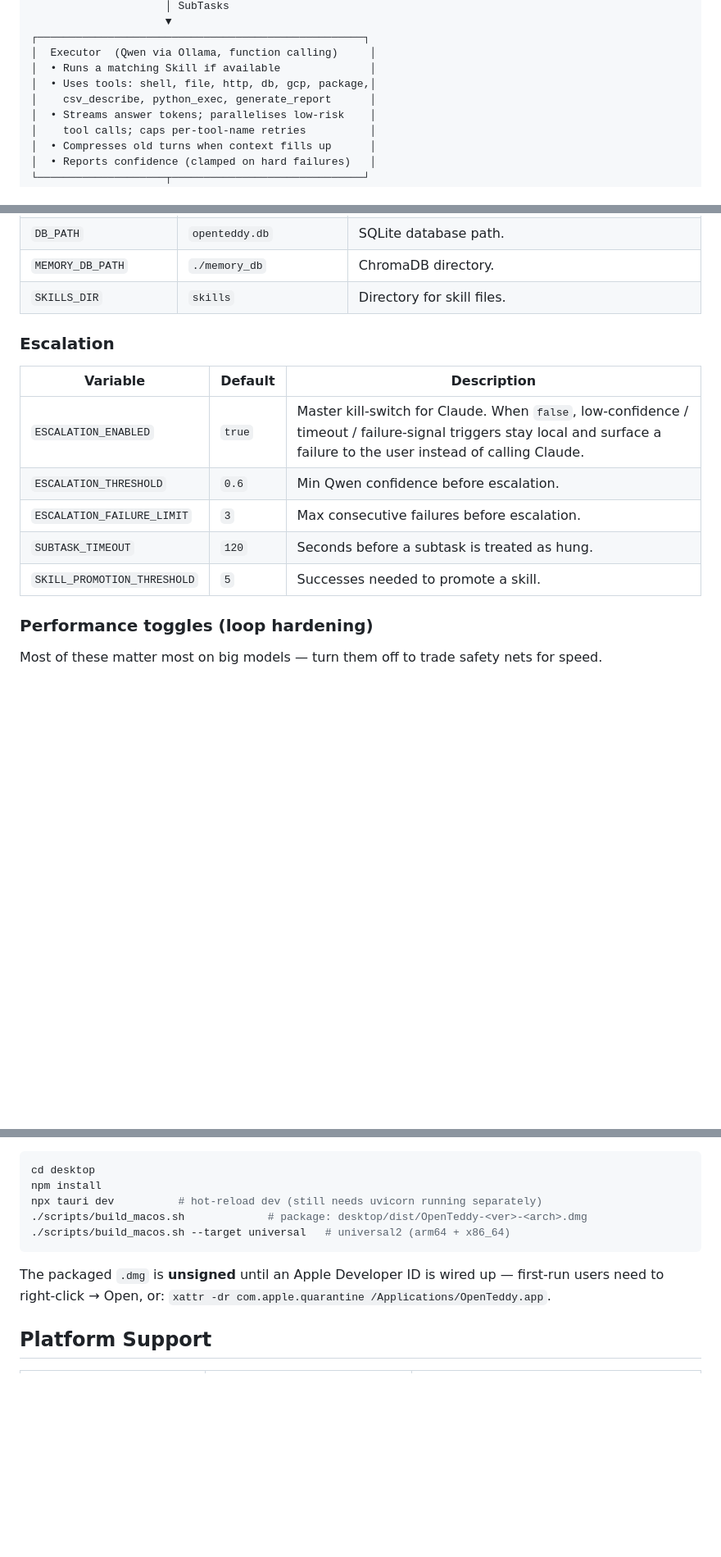
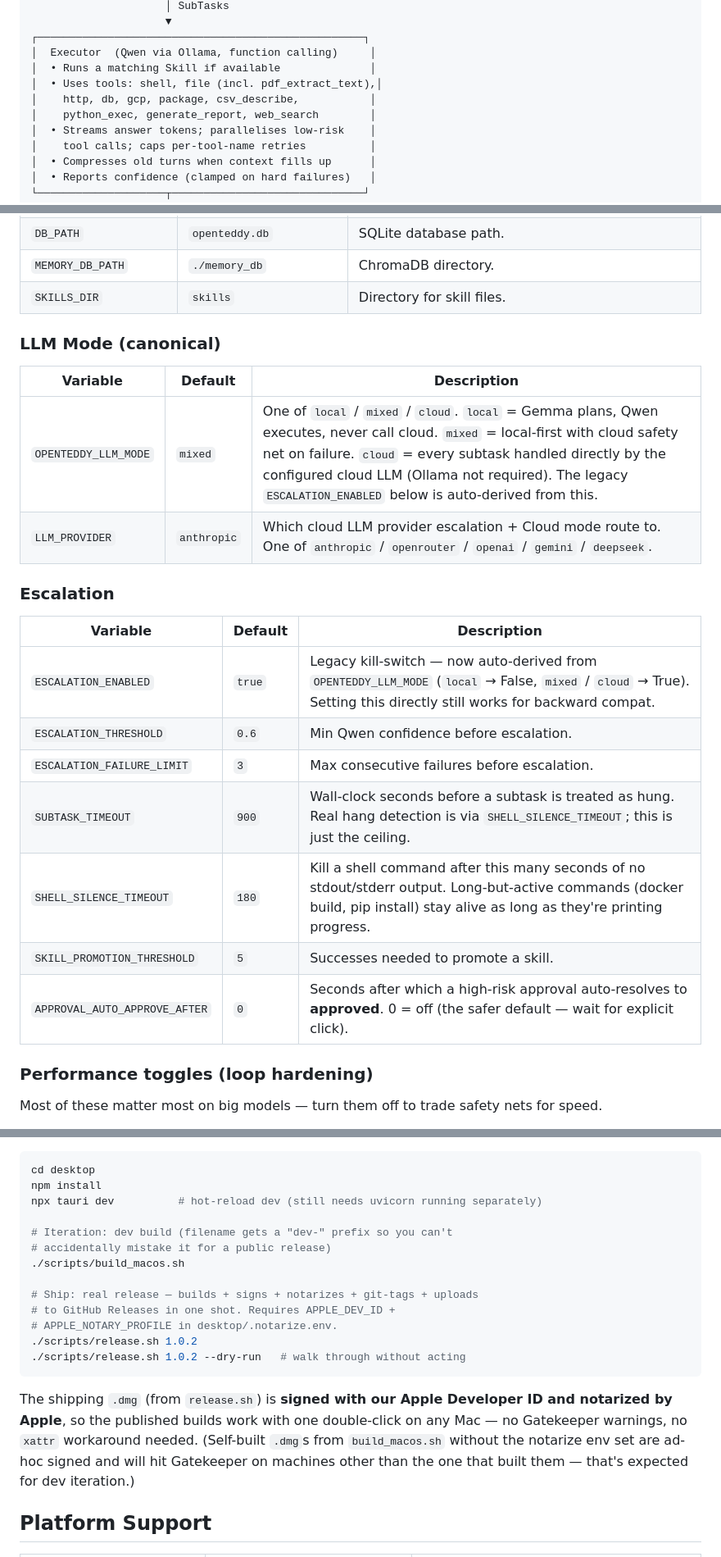
Before and after one commit to m31527/OpenTeddy, a Markdown page: README.md, 3 parts joined by grey strips. Shown at 82% size. Drawn GitHub-style; blank space fills up the shorter version.

````diff
--- a/README.md
+++ b/README.md
@@ -92,8 +109,9 @@ User Goal
 ┌───────────────────────────────────────────────────┐
 │  Executor  (Qwen via Ollama, function calling)     │
 │  • Runs a matching Skill if available              │
-│  • Uses tools: shell, file, http, db, gcp, package,│
-│    csv_describe, python_exec, generate_report      │
+│  • Uses tools: shell, file (incl. pdf_extract_text),│
+│    http, db, gcp, package, csv_describe,           │
+│    python_exec, generate_report, web_search        │
 │  • Streams answer tokens; parallelises low-risk    │
 │    tool calls; caps per-tool-name retries          │
 │  • Compresses old turns when context fills up      │
@@ -367,15 +392,24 @@ without a server restart.
 | `MEMORY_DB_PATH` | `./memory_db` | ChromaDB directory. |
 | `SKILLS_DIR` | `skills` | Directory for skill files. |
 
+### LLM Mode (canonical)
+
+| Variable | Default | Description |
+|----------|---------|-------------|
+| `OPENTEDDY_LLM_MODE` | `mixed` | One of `local` / `mixed` / `cloud`. `local` = Gemma plans, Qwen executes, never call cloud. `mixed` = local-first with cloud safety net on failure. `cloud` = every subtask handled directly by the configured cloud LLM (Ollama not required). The legacy `ESCALATION_ENABLED` below is auto-derived from this. |
+| `LLM_PROVIDER` | `anthropic` | Which cloud LLM provider escalation + Cloud mode route to. One of `anthropic` / `openrouter` / `openai` / `gemini` / `deepseek`. |
+
 ### Escalation
 
 | Variable | Default | Description |
 |----------|---------|-------------|
-| `ESCALATION_ENABLED` | `true` | Master kill-switch for Claude. When `false`, low-confidence / timeout / failure-signal triggers stay local and surface a failure to the user instead of calling Claude. |
+| `ESCALATION_ENABLED` | `true` | Legacy kill-switch — now auto-derived from `OPENTEDDY_LLM_MODE` (`local` → False, `mixed` / `cloud` → True). Setting this directly still works for backward compat. |
 | `ESCALATION_THRESHOLD` | `0.6` | Min Qwen confidence before escalation. |
 | `ESCALATION_FAILURE_LIMIT` | `3` | Max consecutive failures before escalation. |
-| `SUBTASK_TIMEOUT` | `120` | Seconds before a subtask is treated as hung. |
+| `SUBTASK_TIMEOUT` | `900` | Wall-clock seconds before a subtask is treated as hung. Real hang detection is via `SHELL_SILENCE_TIMEOUT`; this is just the ceiling. |
+| `SHELL_SILENCE_TIMEOUT` | `180` | Kill a shell command after this many seconds of no stdout/stderr output. Long-but-active commands (docker build, pip install) stay alive as long as they're printing progress. |
 | `SKILL_PROMOTION_THRESHOLD` | `5` | Successes needed to promote a skill. |
+| `APPROVAL_AUTO_APPROVE_AFTER` | `0` | Seconds after which a high-risk approval auto-resolves to **approved**. 0 = off (the safer default — wait for explicit click). |
 
 ### Performance toggles (loop hardening)
 
@@ -429,13 +463,25 @@ What you get on top of the web UI:
 cd desktop
 npm install
 npx tauri dev          # hot-reload dev (still needs uvicorn running separately)
-./scripts/build_macos.sh             # package: desktop/dist/OpenTeddy-<ver>-<arch>.dmg
-./scripts/build_macos.sh --target universal   # universal2 (arm64 + x86_64)
+
+# Iteration: dev build (filename gets a "dev-" prefix so you can't
+# accidentally mistake it for a public release)
+./scripts/build_macos.sh
+
+# Ship: real release — builds + signs + notarizes + git-tags + uploads
+# to GitHub Releases in one shot. Requires APPLE_DEV_ID +
+# APPLE_NOTARY_PROFILE in desktop/.notarize.env.
+./scripts/release.sh 1.0.2
+./scripts/release.sh 1.0.2 --dry-run   # walk through without acting
 ```
 
-The packaged `.dmg` is **unsigned** until an Apple Developer ID is wired up —
-first-run users need to right-click → Open, or:
-`xattr -dr com.apple.quarantine /Applications/OpenTeddy.app`.
+The shipping `.dmg` (from `release.sh`) is **signed with our Apple
+Developer ID and notarized by Apple**, so the published builds work
+with one double-click on any Mac — no Gatekeeper warnings, no
+`xattr` workaround needed. (Self-built `.dmg`s from
+`build_macos.sh` without the notarize env set are ad-hoc signed and
+will hit Gatekeeper on machines other than the one that built
+them — that's expected for dev iteration.)
 
 ## Platform Support
 
````
Also changed, not shown: other parts of README.md (+28 -4 lines).
